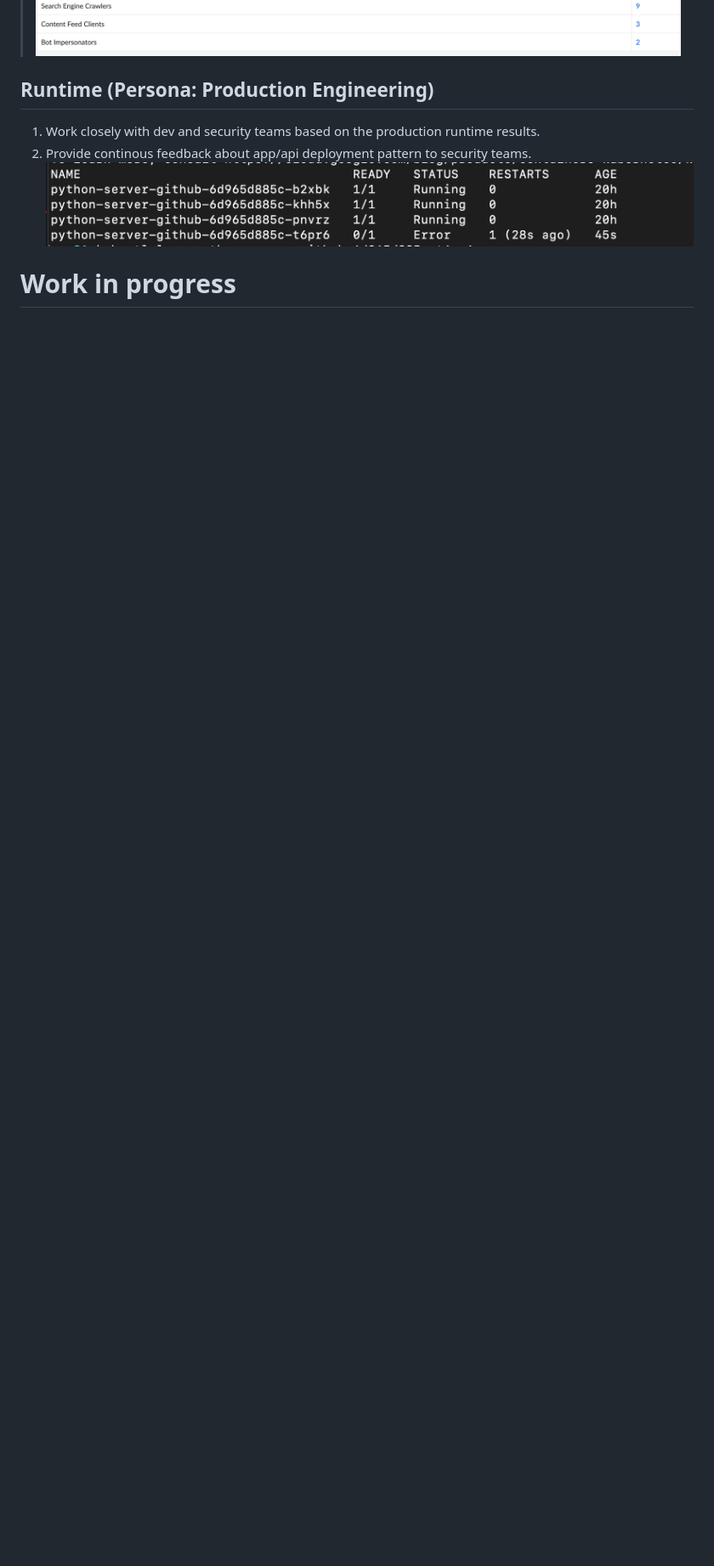
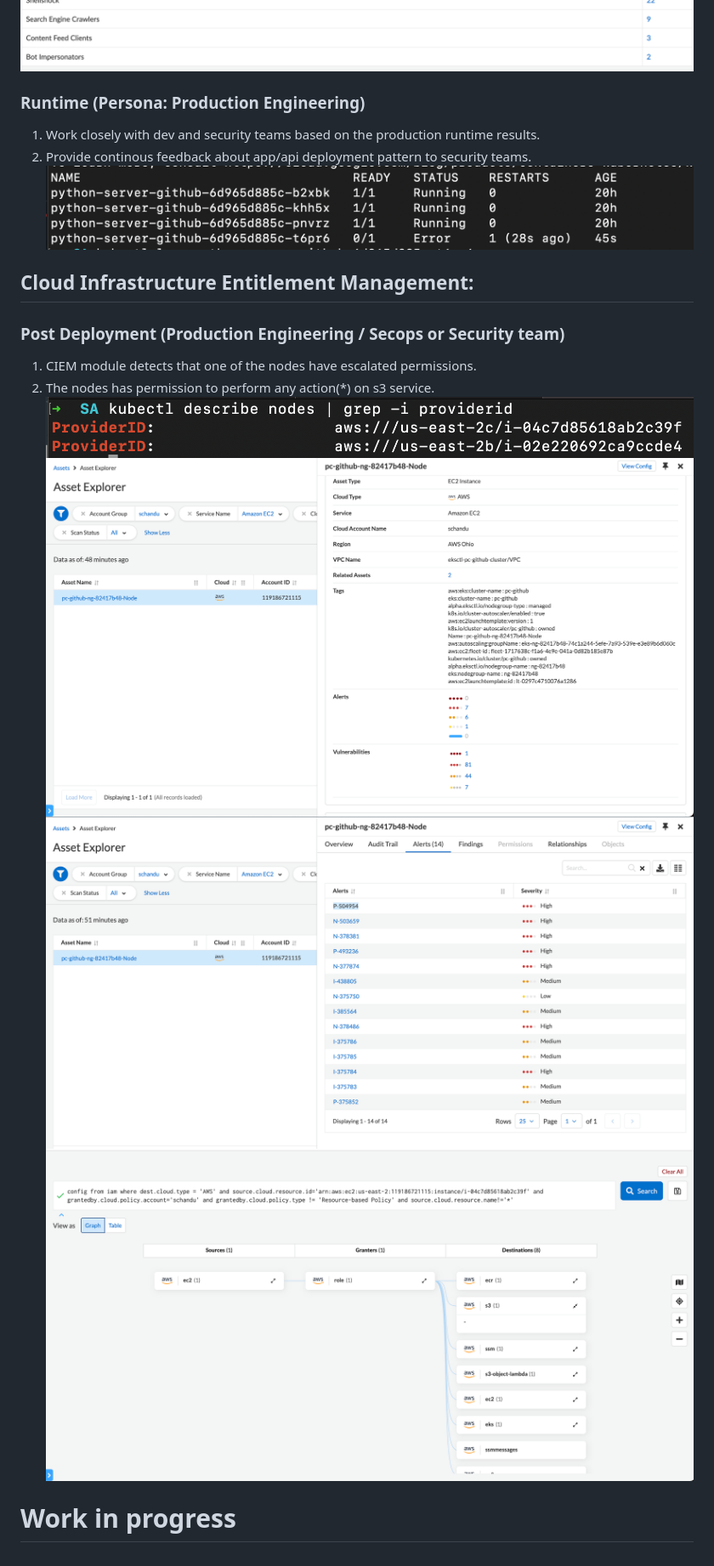
Before and after one commit to chanduusc/prismacloud-demo, a Markdown page: README.md, the part around the change printed below. Shown: that part at 85% size. GitHub-like rendering; pictures changed too: img/alerts_list.png (added), img/kubectl_get_instance_id.png (added), img/node_asset_pc.png (added); blank space fills up the shorter version.

Commit message:
[skip ci]

```diff
--- a/README.md
+++ b/README.md
@@ -87,8 +88,17 @@ __**Vulnerability policies are used as example here. Can be used with compliance
 ![WAAS policy - PC](img/waas_policy.png "WAAS policy - PC")
 ![WAAS audit - PC](img/waas_audit_log.png "WAAS audit - PC")
 ![WAAS attacks - PC](img/waas_attacks.png "WAAS attacks - PC")
-## Runtime (Persona: Production Engineering)
+### Runtime (Persona: Production Engineering)
 1. Work closely with dev and security teams based on the production runtime results.
 2. Provide continous feedback about app/api deployment pattern to security teams.
 ![Runtime pod error in k8s - PC](img/runtime_pod_k8s.png "Runtime pod error in k8s")
+## Cloud Infrastructure Entitlement Management:
+### Post Deployment (Production Engineering / Secops or Security team)
+1. CIEM module detects that one of the nodes have escalated permissions.
+2. The nodes has permission to perform any action(*) on s3 service.
+![Get host info - kubectl](img/kubectl_get_instance_id.png "Get host info - kubectl")
+![Node asset view - PC](img/node_asset_pc.png "Node asset view - PC")
+![Node alerts list - PC](img/alerts_list.png "Node alerts list - PC")
+![Node graph view - PC](img/pc_graph.png "Node graph view - PC")
+
 # Work in progress
```
Also changed, not shown: other parts of README.md (+4 -3 lines).
